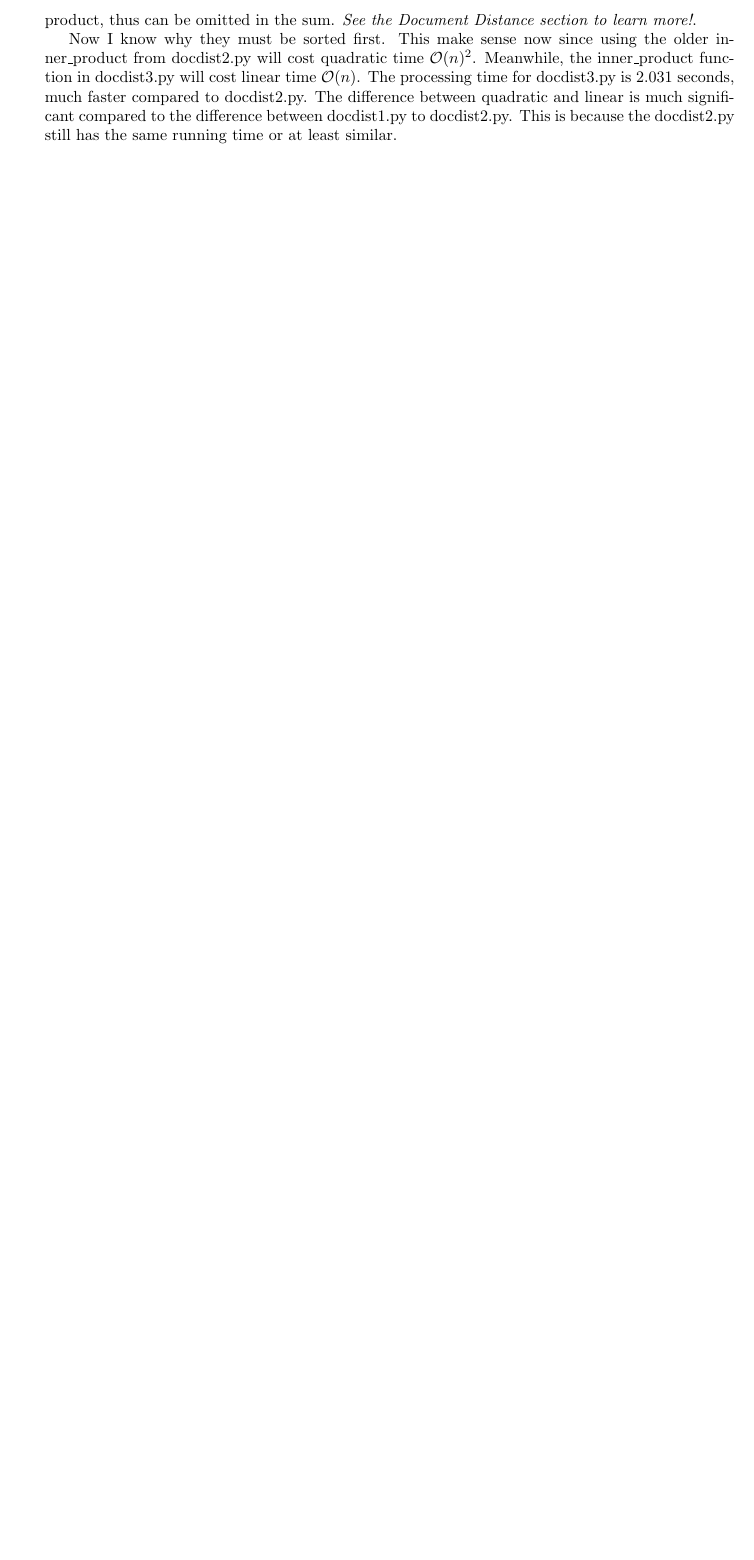
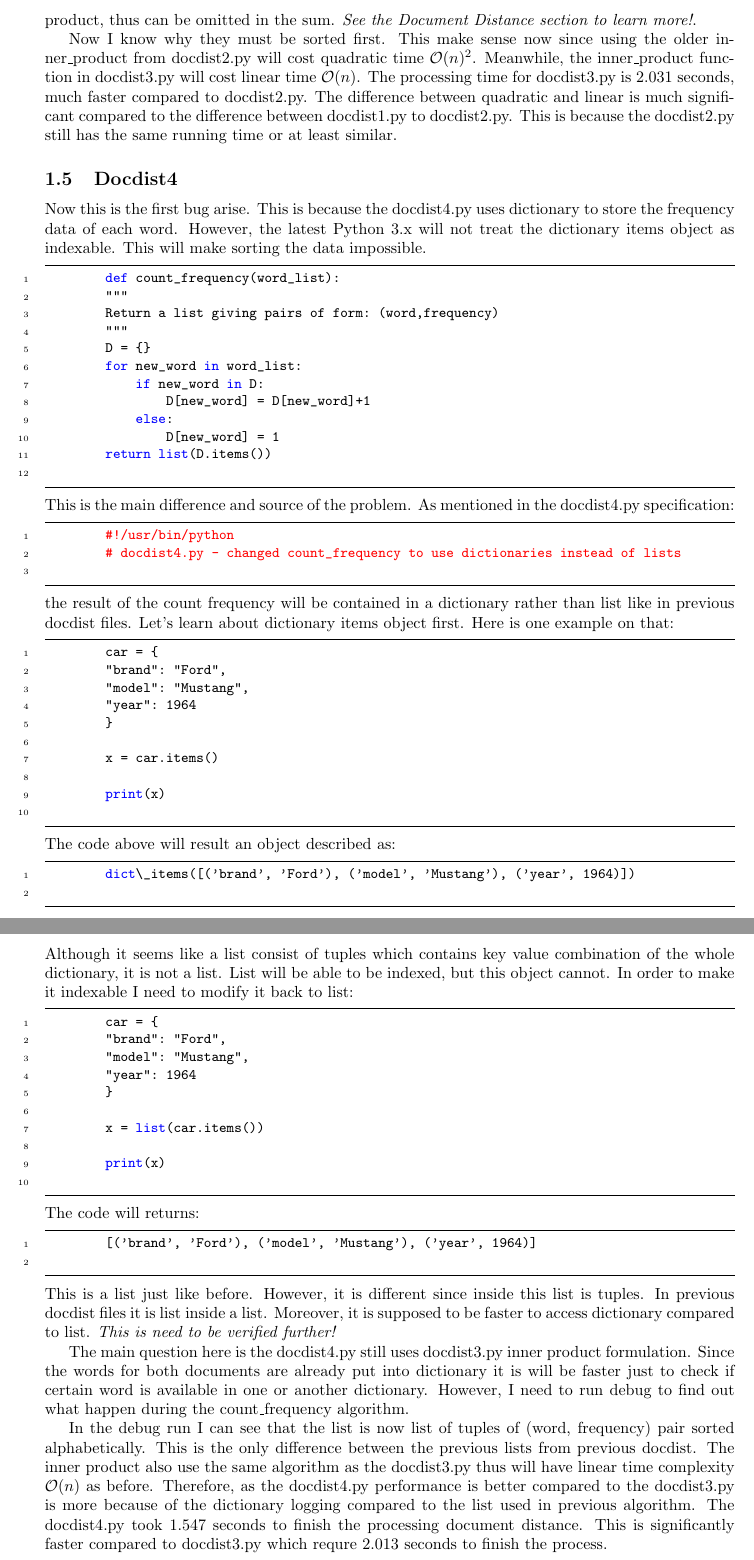
Before and after one commit to m00racle/python_me, a LaTeX document (6-006_python/lec02_code/docs/lec02Docs.tex): part of page 9 of 9 before the commit and two parts of pages 9 and 10 of 11 after it, the two joined at a grey line, cut so that both start at the same text, the shorter picture padded with empty space. Compiled offline with pdfLaTeX.

Commit message:
debugging and validating docdist4 -> ready to go to docdist5

```diff
--- a/6-006_python/lec02_code/docs/lec02Docs.tex
+++ b/6-006_python/lec02_code/docs/lec02Docs.tex
@@ -317,3 +317,81 @@
     The processing time for docdist3.py is 2.031 seconds, much faster compared to docdist2.py.
     The difference between quadratic and linear is much significant compared to the difference between docdist1.py to docdist2.py.
     This is because the docdist2.py still has the same running time or at least similar.
+
+    \subsection{Docdist4}
+    Now this is the first bug arise.
+    This is because the docdist4.py uses dictionary to store the frequency data of each word.
+    However, the latest Python 3.x will not treat the dictionary items object as indexable.
+    This will make sorting the data impossible.
+    \begin{lstlisting}
+        def count_frequency(word_list):
+        """
+        Return a list giving pairs of form: (word,frequency)
+        """
+        D = {}
+        for new_word in word_list:
+            if new_word in D:
+                D[new_word] = D[new_word]+1
+            else:
+                D[new_word] = 1
+        return list(D.items())
+    \end{lstlisting}
+    This is the main difference and source of the problem.
+    As mentioned in the docdist4.py specification:
+    \begin{lstlisting}
+        #!/usr/bin/python
+        # docdist4.py - changed count_frequency to use dictionaries instead of lists
+    \end{lstlisting}
+    the result of the count frequency will be contained in a dictionary rather than list like in previous docdist files.
+    Let's learn about dictionary items object first.
+    Here is one example on that:
+    \begin{lstlisting}
+        car = {
+        "brand": "Ford",
+        "model": "Mustang",
+        "year": 1964
+        }
+
+        x = car.items()
+
+        print(x)
+    \end{lstlisting}
+    The code above will result an object described as:
+    \begin{lstlisting}
+        dict\_items([('brand', 'Ford'), ('model', 'Mustang'), ('year', 1964)])
+    \end{lstlisting}
+    Although it seems like a list consist of tuples which contains key value combination of the whole dictionary, it is not a list.
+    List will be able to be indexed, but this object cannot.
+    In order to make it indexable I need to modify it back to list:
+    \begin{lstlisting}
+        car = {
+        "brand": "Ford",
+        "model": "Mustang",
+        "year": 1964
+        }
+
+        x = list(car.items())
+
+        print(x)
+    \end{lstlisting}
+    The code will returns:
+    \begin{lstlisting}
+        [('brand', 'Ford'), ('model', 'Mustang'), ('year', 1964)]
+    \end{lstlisting}
+    This is a list just like before.
+    However, it is different since inside this list is tuples.
+    In previous docdist files it is list inside a list.
+    Moreover, it is supposed to be faster to access dictionary compared to list. \textit{This is need to be verified further!}
+
+    The main question here is the docdist4.py still uses docdist3.py inner product formulation.
+    Since the words for both documents are already put into dictionary it is will be faster just to check if certain word is available in one or another dictionary.
+    However, I need to run debug to find out what happen during the count\_frequency algorithm.
+
+    In the debug run I can see that the list is now list of tuples of (word, frequency) pair sorted alphabetically.
+    This is the only difference between the previous lists from previous docdist.
+    The inner product also use the same algorithm as the docdist3.py thus will have linear time complexity $\mathcal{O}(n)$ as before.
+    Therefore, as the docdist4.py performance is better compared to the docdist3.py is more because of the dictionary logging compared to the list used in previous algorithm.
+    The docdist4.py took 1.547 seconds to finish the processing document distance.
+    This is significantly faster compared to docdist3.py which requre 2.013 seconds to finish the process.
+
+    \subsection*{Pause for a minute}
```
Also changed, not shown: 6-006_python/lec02_code/docs/lec02Docs.pdf, 6-006_python/lec02_code/docs/lec02Docs.tex (19 more changed lines), 6 other files.
